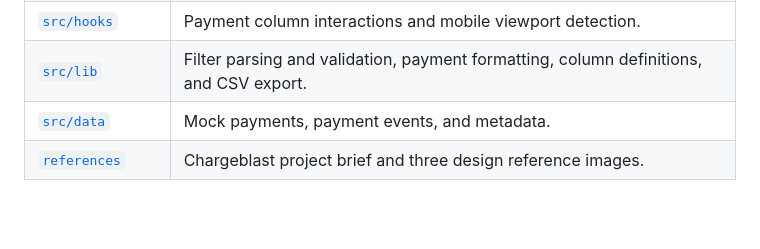
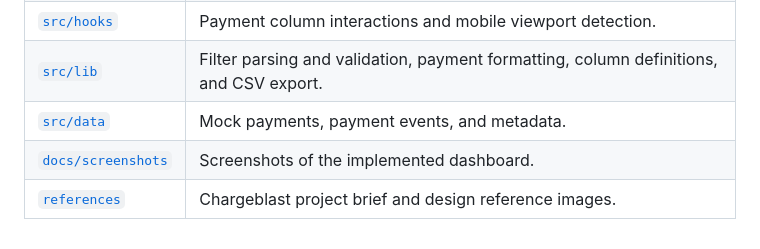
Before and after one commit to dudafurtado/stripe-dashboard, a Markdown page: README.md, the part around one of its changes. Drawn GitHub-style; blank space fills up the shorter version.

```diff
--- a/README.md
+++ b/README.md
@@ -77,4 +91,5 @@ Open [localhost:3000](http://localhost:3000).
 | [`src/hooks`](src/hooks) | Payment column interactions and mobile viewport detection. |
 | [`src/lib`](src/lib) | Filter parsing and validation, payment formatting, column definitions, and CSV export. |
 | [`src/data`](src/data) | Mock payments, payment events, and metadata. |
-| [`references`](references) | Chargeblast project brief and three design reference images. |
+| [`docs/screenshots`](docs/screenshots) | Screenshots of the implemented dashboard. |
+| [`references`](references) | Chargeblast project brief and design reference images. |
```
Also changed, not shown: other parts of README.md (+14 -0 lines), docs/screenshots/Screenshot_Detail_Payment.png (added), docs/screenshots/Screenshot_List_Payments.png (added), docs/screenshots/Screenshot_List_Payments_Menu.png (added).
